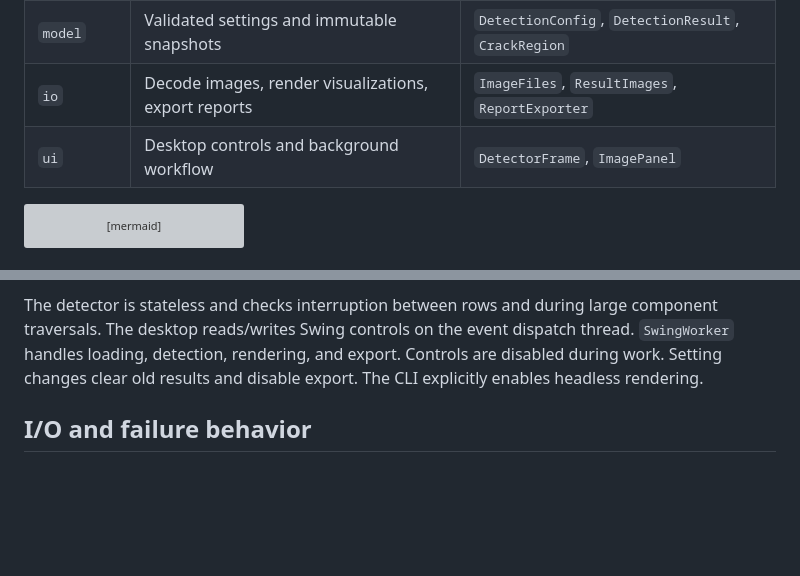
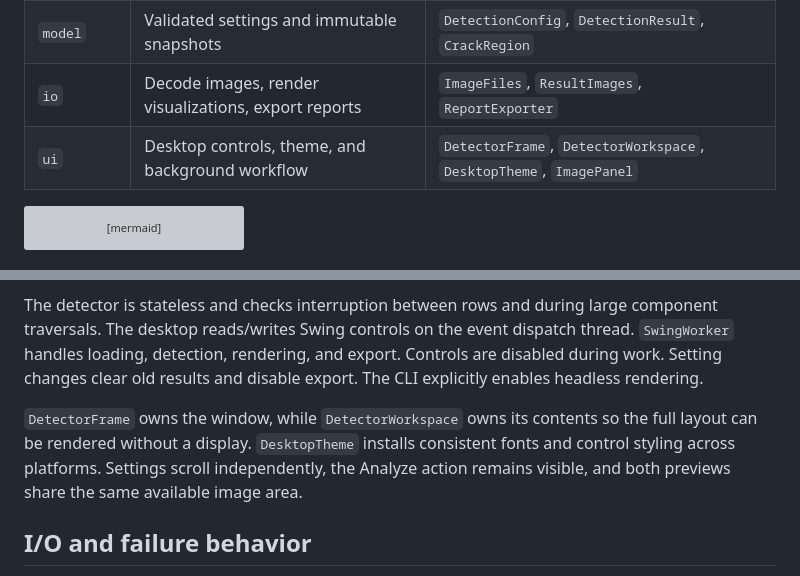
Before and after one commit to Devang280904/CSC360-Group-01, a Markdown page: docs/ARCHITECTURE.md, 2 parts joined by grey strips. Rendered like a GitHub page; blank space fills up the shorter version; grey boxes are pictures that could not be loaded.

````diff
--- a/docs/ARCHITECTURE.md
+++ b/docs/ARCHITECTURE.md
@@ -9,7 +9,7 @@
 | `detection` | Image-to-result analysis without I/O or UI | `CrackDetector` |
 | `model` | Validated settings and immutable snapshots | `DetectionConfig`, `DetectionResult`, `CrackRegion` |
 | `io` | Decode images, render visualizations, export reports | `ImageFiles`, `ResultImages`, `ReportExporter` |
-| `ui` | Desktop controls and background workflow | `DetectorFrame`, `ImagePanel` |
+| `ui` | Desktop controls, theme, and background workflow | `DetectorFrame`, `DetectorWorkspace`, `DesktopTheme`, `ImagePanel` |
 
 ```mermaid
 flowchart LR
@@ -79,6 +79,12 @@ dispatch thread. `SwingWorker` handles loading, detection, rendering, and export
 Controls are disabled during work. Setting changes clear old results and disable
 export. The CLI explicitly enables headless rendering.
 
+`DetectorFrame` owns the window, while `DetectorWorkspace` owns its contents so
+the full layout can be rendered without a display. `DesktopTheme` installs
+consistent fonts and control styling across platforms. Settings scroll
+independently, the Analyze action remains visible, and both previews share
+the same available image area.
+
 ## I/O and failure behavior
 
 ImageIO readers are disposed and streams are closed after reading the first
````
Also changed, not shown: README.md (+7 -1 lines), docs/DEVELOPMENT.md (+3 -1 lines), docs/desktop-preview.png (added), 5 other files.
